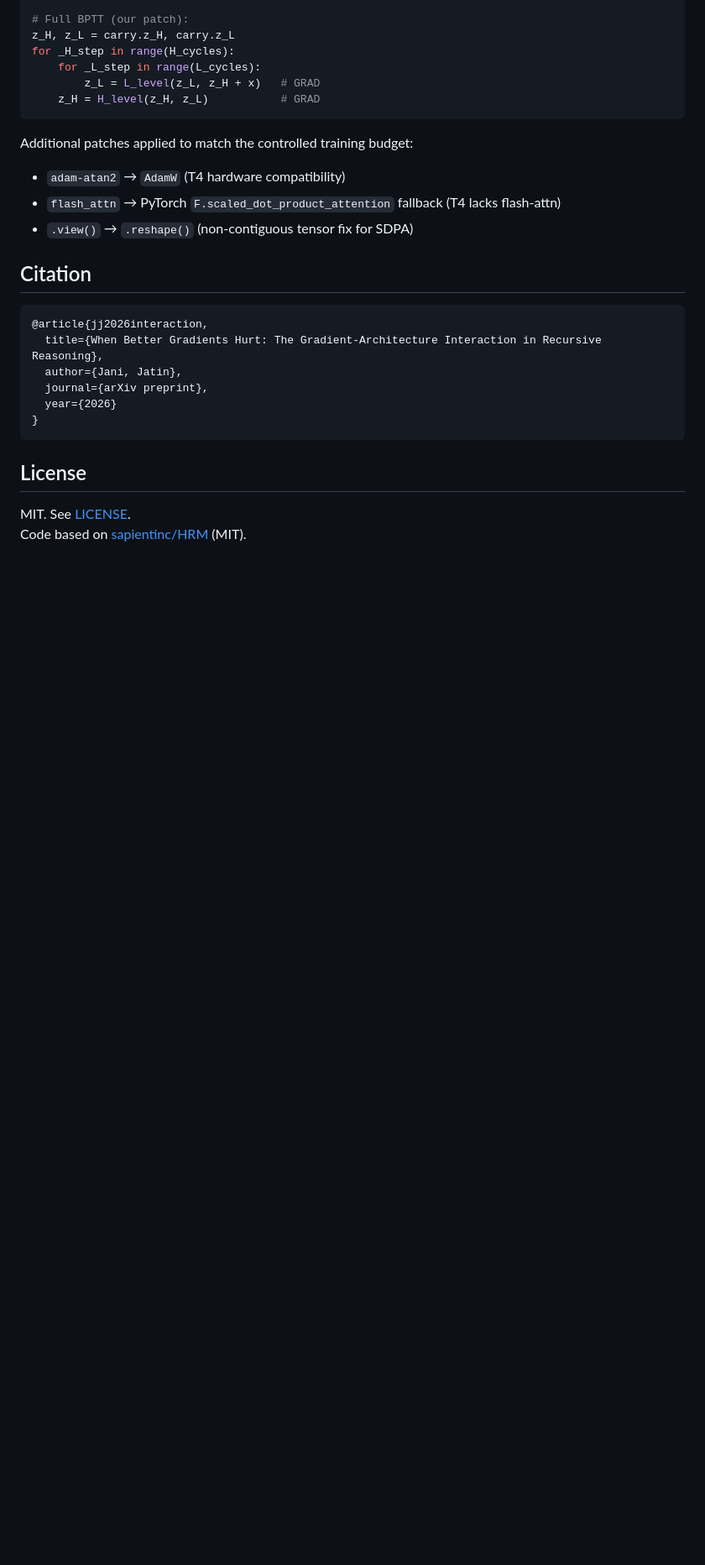
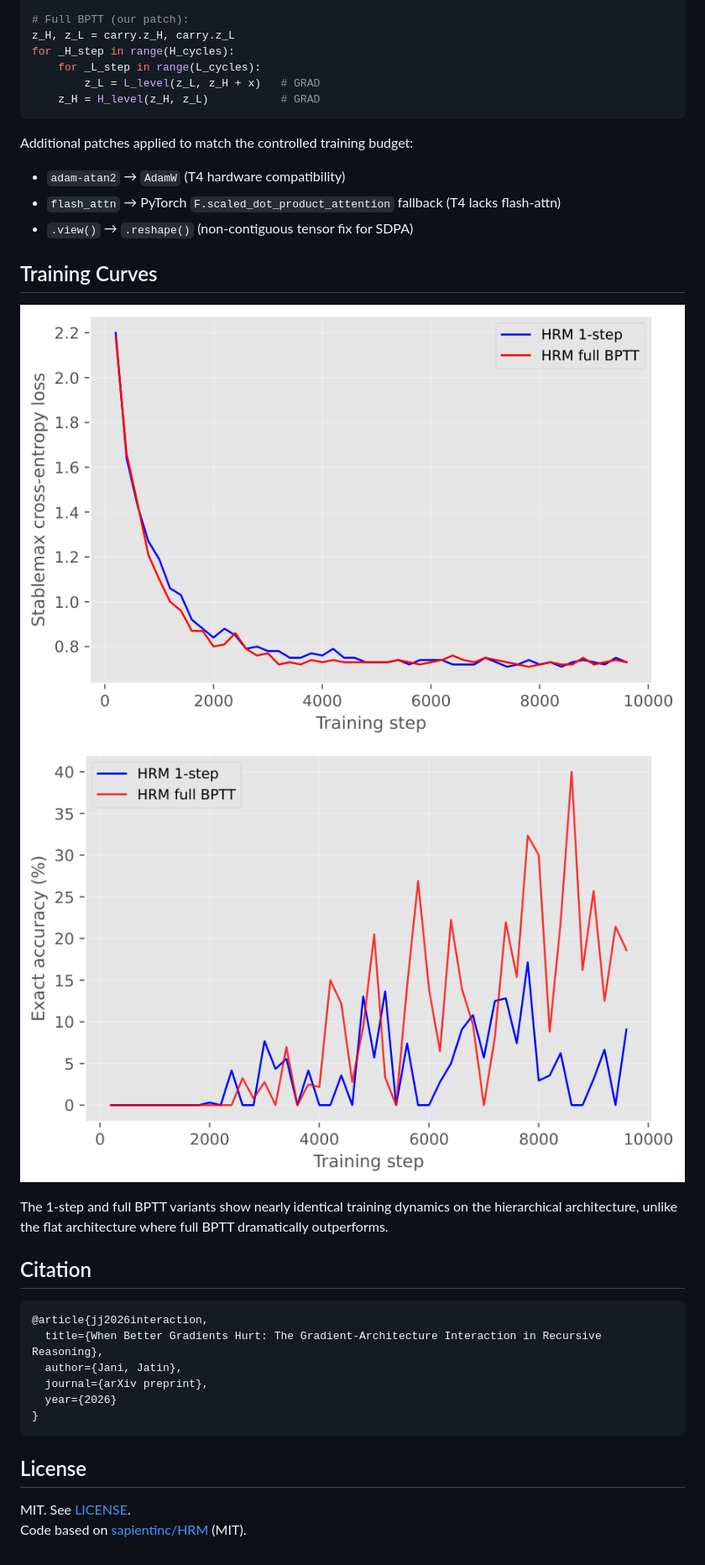
Before and after one commit to heyiamjj/when-better-gradients-hurt, a Markdown page: README.md, the part around the change. Shown at 84% size. Drawn GitHub-style; blank space fills up the shorter version.

Commit message:
Add Training Curves section with PNG plots

````diff
--- a/README.md
+++ b/README.md
@@ -134,6 +134,13 @@ Additional patches applied to match the controlled training budget:
 - `flash_attn` → PyTorch `F.scaled_dot_product_attention` fallback (T4 lacks flash-attn)
 - `.view()` → `.reshape()` (non-contiguous tensor fix for SDPA)
 
+## Training Curves
+
+![Loss](paper/plots/loss.png)
+![Exact Accuracy](paper/plots/exact.png)
+
+The 1-step and full BPTT variants show nearly identical training dynamics on the hierarchical architecture, unlike the flat architecture where full BPTT dramatically outperforms.
+
 ## Citation
 
 ```bibtex
````
